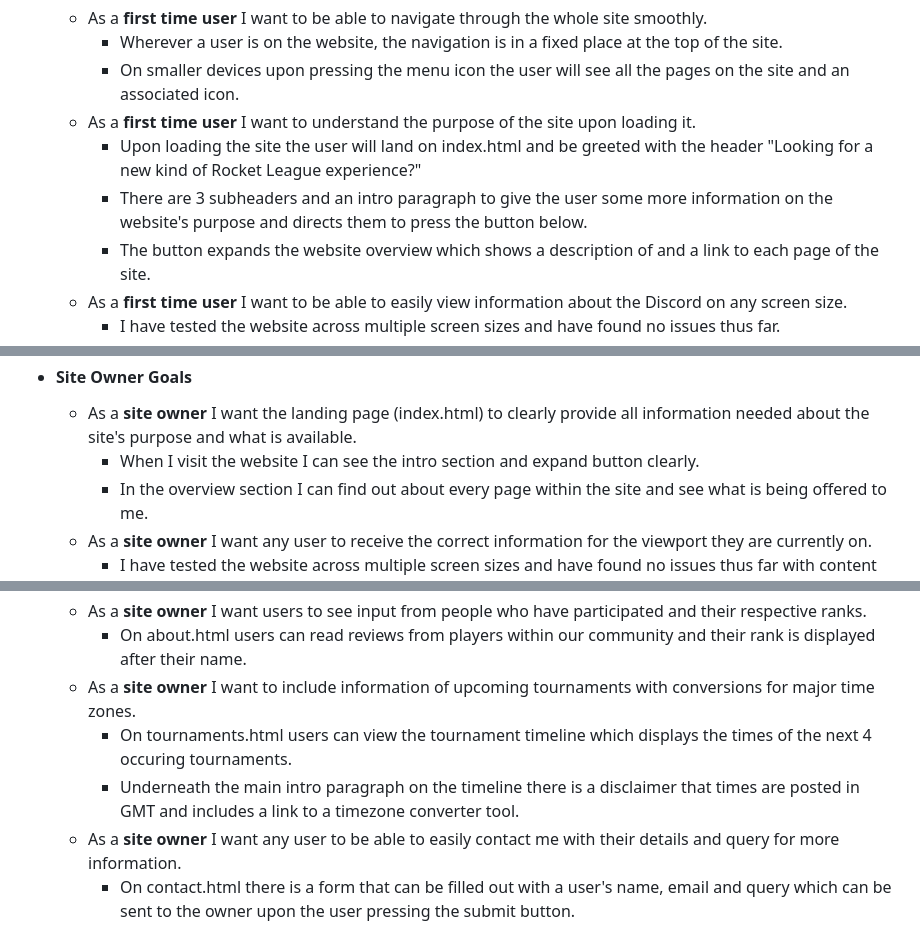
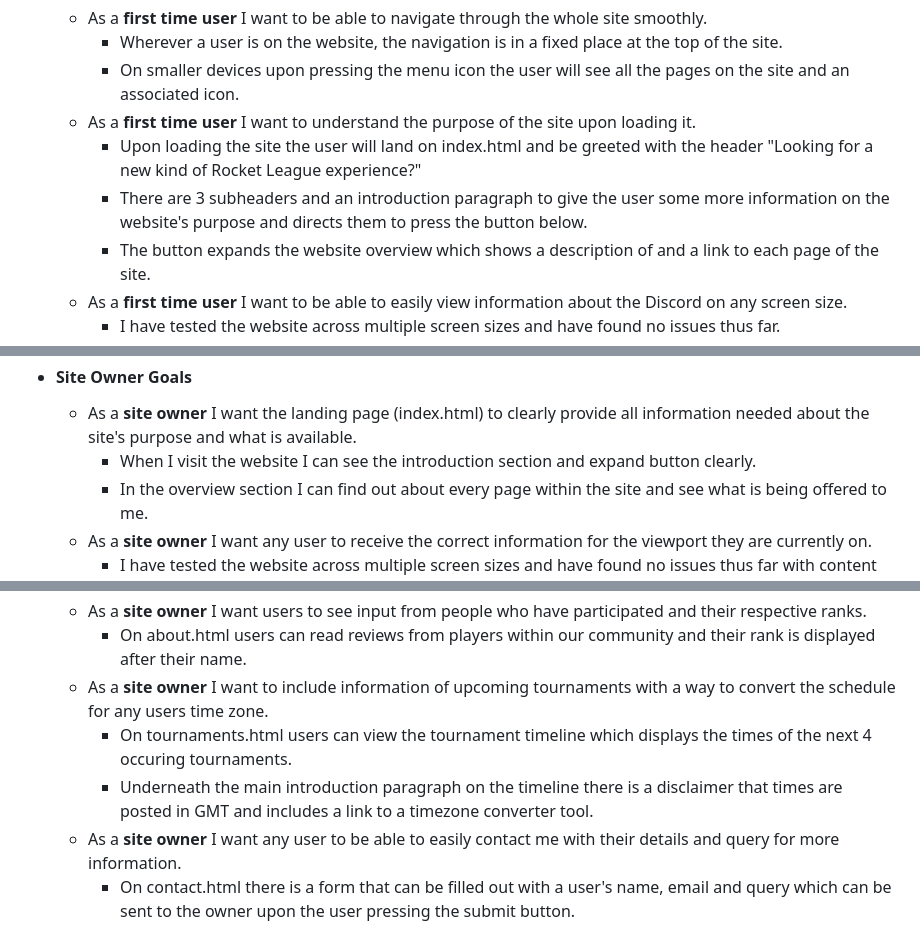
Before and after one commit to Code-Institute-Submissions/Trash-Tournaments, a Markdown page: TESTING.md, 3 parts joined by grey strips. Drawn GitHub-style.

```diff
--- a/TESTING.md
+++ b/TESTING.md
@@ -113,7 +113,7 @@ Notes:
         + On smaller devices upon pressing the menu icon the user will see all the pages on the site and an associated icon.
     + As a **first time user** I want to understand the purpose of the site upon loading it.
         + Upon loading the site the user will land on index.html and be greeted with the header "Looking for a new kind of Rocket League experience?"
-        + There are 3 subheaders and an intro paragraph to give the user some more information on the website's purpose and directs them to press the button below.
+        + There are 3 subheaders and an introduction paragraph to give the user some more information on the website's purpose and directs them to press the button below.
         + The button expands the website overview which shows a description of and a link to each page of the site.
     + As a **first time user** I want to be able to easily view information about the Discord on any screen size.
         + I have tested the website across multiple screen sizes and have found no issues thus far.
@@ -135,7 +135,7 @@ Notes:
 - #### Site Owner Goals
 
     + As a **site owner** I want the landing page (index.html) to clearly provide all information needed about the site's purpose and what is available.
-        + When I visit the website I can see the intro section and expand button clearly.
+        + When I visit the website I can see the introduction section and expand button clearly.
         + In the overview section I can find out about every page within the site and see what is being offered to me.
     + As a **site owner** I want any user to receive the correct information for the viewport they are currently on.
         + I have tested the website across multiple screen sizes and have found no issues thus far with content displaying or appearing incorrectly.
@@ -150,9 +150,9 @@ Notes:
             + Provides clear identification to the user about which page they are currently on.
     + As a **site owner** I want users to see input from people who have participated and their respective ranks.
         + On about.html users can read reviews from players within our community and their rank is displayed after their name.
-    + As a **site owner** I want to include information of upcoming tournaments with conversions for major time zones.
+    + As a **site owner** I want to include information of upcoming tournaments with a way to convert the schedule for any users time zone.
         + On tournaments.html users can view the tournament timeline which displays the times of the next 4 occuring tournaments.
-        + Underneath the main intro paragraph on the timeline there is a disclaimer that times are posted in GMT and includes a link to a timezone converter tool.
+        + Underneath the main introduction paragraph on the timeline there is a disclaimer that times are posted in GMT and includes a link to a timezone converter tool.
     + As a **site owner** I want any user to be able to easily contact me with their details and query for more information.
         + On contact.html there is a form that can be filled out with a user's name, email and query which can be sent to the owner upon the user pressing the submit button.
         + There is validation on the form too to prevent junk query submissions.
```
Also changed, not shown: other parts of TESTING.md (+22 -22 lines), readme-images/colourscheme.png, 2 other files.
